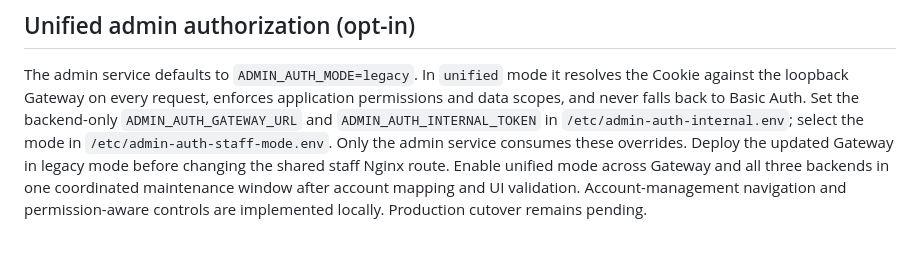
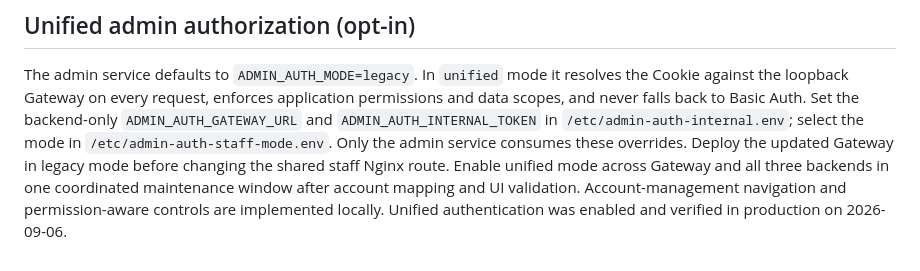
Before and after one commit to zzyspace/employee-information, a Markdown page: README.md, the part around the change. Rendered like a GitHub page.

Commit message:
Record completed unified authentication rollout

```diff
--- a/README.md
+++ b/README.md
@@ -138,4 +138,4 @@ Deploy the updated Gateway in legacy mode before changing the shared staff
 Nginx route. Enable unified mode across Gateway and all three backends in one
 coordinated maintenance window after account mapping and UI validation.
 Account-management navigation and permission-aware controls are implemented locally.
-Production cutover remains pending.
+Unified authentication was enabled and verified in production on 2026-09-06.
```
